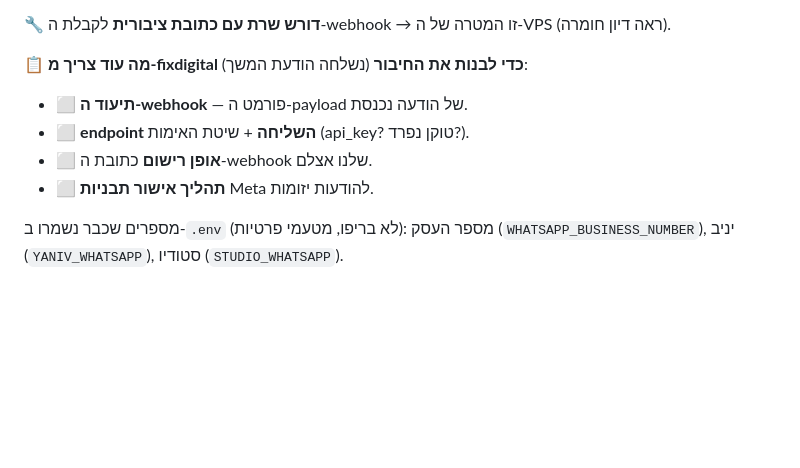
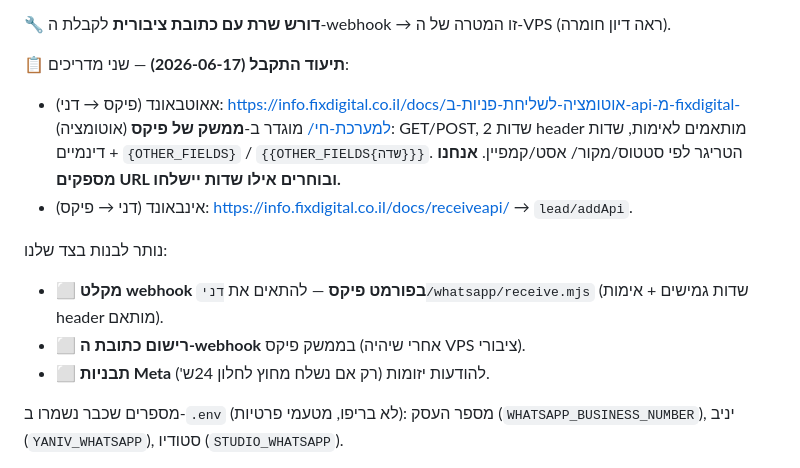
Before and after one commit to yshapira9-stack/5egents, a Markdown page: דני/מה-צריך-ממך.md, the part around the change. Rendered like a GitHub page; blank space fills up the shorter version.

Commit message:
Dani: record fixdigital API docs (outbound webhook + receiveapi)
fixdigital sent both integration guides. Confirmed the דני/crm/ layer
matches the receiveapi spec (lead/addApi, account-id params, no api_key
for create). Documented the outbound webhook model (configured in
fixdigital's UI: GET/POST, custom auth headers, dynamic fields /
{OTHER_FIELDS}) and the remaining build/setup items.

Co-Authored-By: Claude Opus 4.8 <noreply@anthropic.com>

```diff
--- a/דני/מה-צריך-ממך.md
+++ b/דני/מה-צריך-ממך.md
@@ -27,11 +27,18 @@ webhook-ממסר — לא צריך ספק BSP נפרד.** אין גישה גול
 
 🔧 **דורש שרת עם כתובת ציבורית** לקבלת ה-webhook → זו המטרה של ה-VPS (ראה דיון חומרה).
 
-📋 **מה עוד צריך מ-fixdigital כדי לבנות את החיבור** (נשלחה הודעת המשך):
-- ⬜ **תיעוד ה-webhook** — פורמט ה-payload של הודעה נכנסת.
-- ⬜ **endpoint השליחה** + שיטת האימות (api_key? טוקן נפרד?).
-- ⬜ **אופן רישום** כתובת ה-webhook שלנו אצלם.
-- ⬜ **תהליך אישור תבניות** Meta להודעות יזומות.
+📋 **תיעוד התקבל (2026-06-17)** — שני מדריכים:
+- אאוטבאונד (פיקס → דני): https://info.fixdigital.co.il/docs/אוטומציה-לשליחת-פניות-ב-api-מ-fixdigital-למערכת-חי/
+  מוגדר ב-**ממשק של פיקס** (אוטומציה): GET/POST, 2 שדות header מותאמים לאימות,
+  שדות דינמיים + `{OTHER_FIELDS}` / `{{OTHER_FIELDS{שדה}}}`. הטריגר לפי סטטוס/מקור/
+  אסט/קמפיין. **אנחנו מספקים URL ובוחרים אילו שדות יישלחו.**
+- אינבאונד (דני → פיקס): https://info.fixdigital.co.il/docs/receiveapi/ → `lead/addApi`.
+
+נותר לבנות בצד שלנו:
+- ⬜ **מקלט webhook בפורמט פיקס** — להתאים את `דני/whatsapp/receive.mjs` (שדות גמישים +
+  אימות header מותאם).
+- ⬜ **רישום כתובת ה-webhook** בממשק פיקס (אחרי שיהיה VPS ציבורי).
+- ⬜ **תבניות Meta** להודעות יזומות (רק אם נשלח מחוץ לחלון 24ש').
 
 מספרים שכבר נשמרו ב-`.env` (לא בריפו, מטעמי פרטיות): מספר העסק
 (`WHATSAPP_BUSINESS_NUMBER`), יניב (`YANIV_WHATSAPP`), סטודיו (`STUDIO_WHATSAPP`).
```
